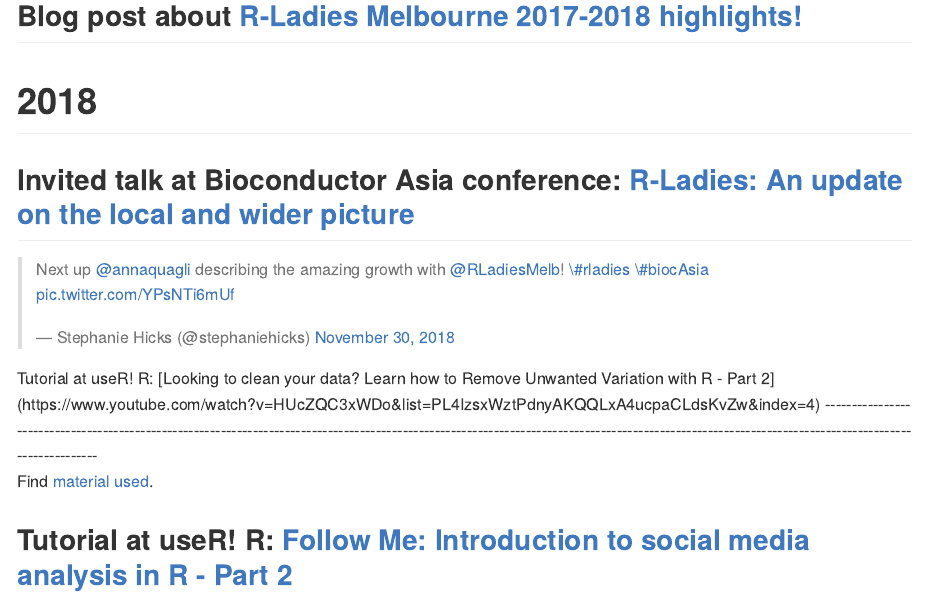
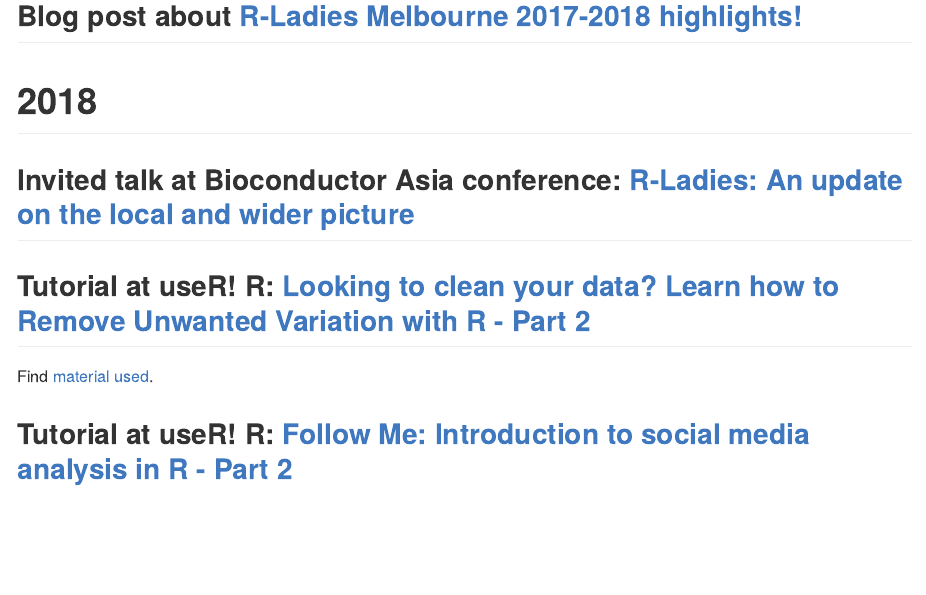
Before and after one commit to annaquaglieri16/Workshops-that-I-was-involved-with, an R Markdown document (README.Rmd): the page in a window 1100 px wide, from 470 px down. The pictures show the output file README.md that the author committed with the source, drawn offline in the style of GitHub.

Commit message:
update tweet embedded

```diff
--- a/README.Rmd
+++ b/README.Rmd
@@ -24,9 +24,6 @@
 
 ## Invited talk at Bioconductor Asia conference: [R-Ladies: An update on the local and wider picture](https://github.com/annaquaglieri16/BiocAsia---R-Ladies-An-update-on-the-local-and-wider-picture)
 
-<blockquote class="twitter-tweet" data-lang="en"><p lang="en" dir="ltr">Next up <a href="https://twitter.com/annaquagli?ref_src=twsrc%5Etfw">@annaquagli</a> describing the amazing growth with <a href="https://twitter.com/RLadiesMelb?ref_src=twsrc%5Etfw">@RLadiesMelb</a>! <a href="https://twitter.com/hashtag/rladies?src=hash&amp;ref_src=twsrc%5Etfw">#rladies</a> <a href="https://twitter.com/hashtag/biocAsia?src=hash&amp;ref_src=twsrc%5Etfw">#biocAsia</a> <a href="https://t.co/YPsNTi6mUf">pic.twitter.com/YPsNTi6mUf</a></p>&mdash; Stephanie Hicks (@stephaniehicks) <a href="https://twitter.com/stephaniehicks/status/1068295570509316096?ref_src=twsrc%5Etfw">November 30, 2018</a></blockquote>
-<script async src="https://platform.twitter.com/widgets.js" charset="utf-8"></script>
-
 
 ## Tutorial at useR! R: [Looking to clean your data? Learn how to Remove Unwanted Variation with R - Part 2](https://www.youtube.com/watch?v=HUcZQC3xWDo&list=PL4IzsxWztPdnyAKQQLxA4ucpaCLdsKvZw&index=4)
 
```
Also changed, not shown: README.md.
